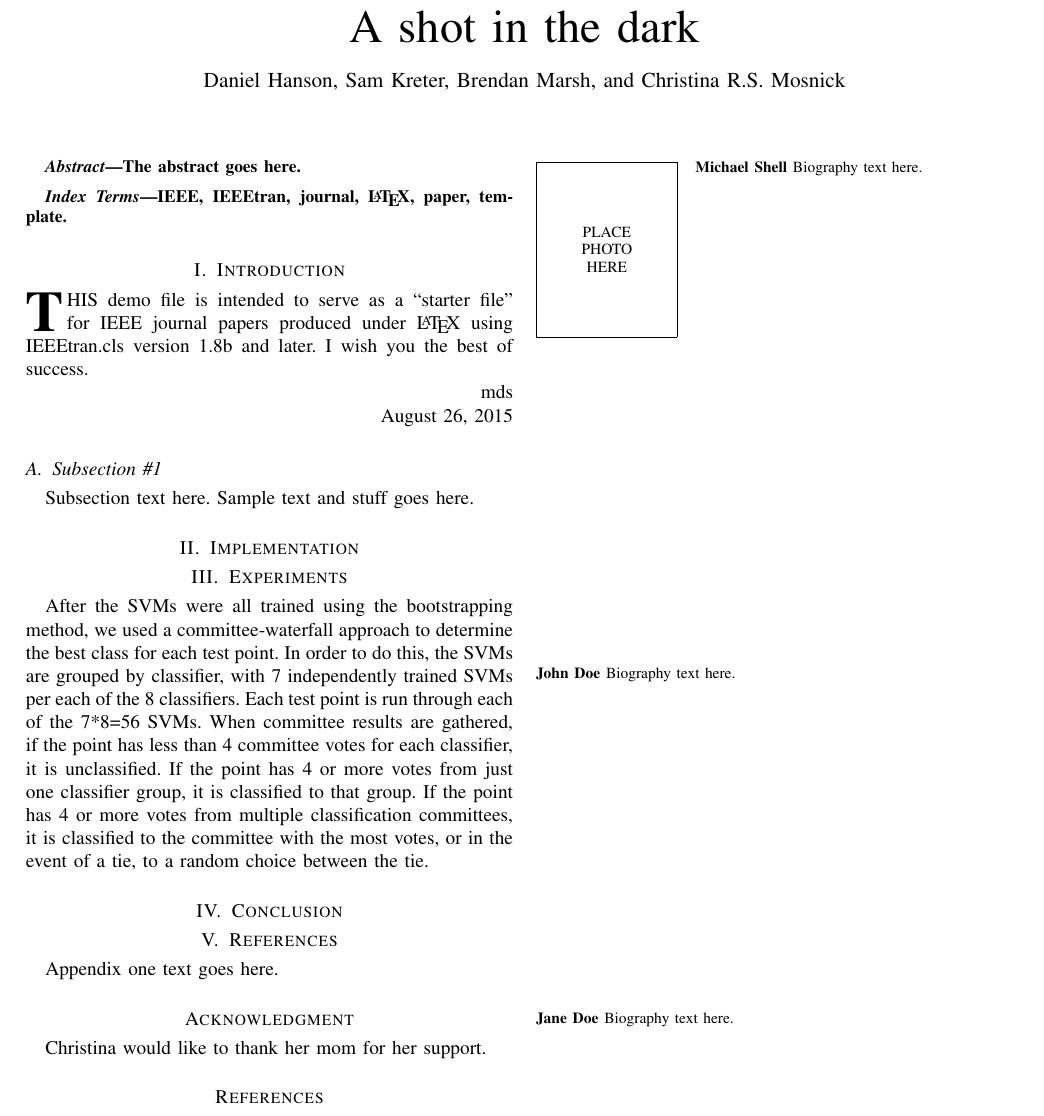
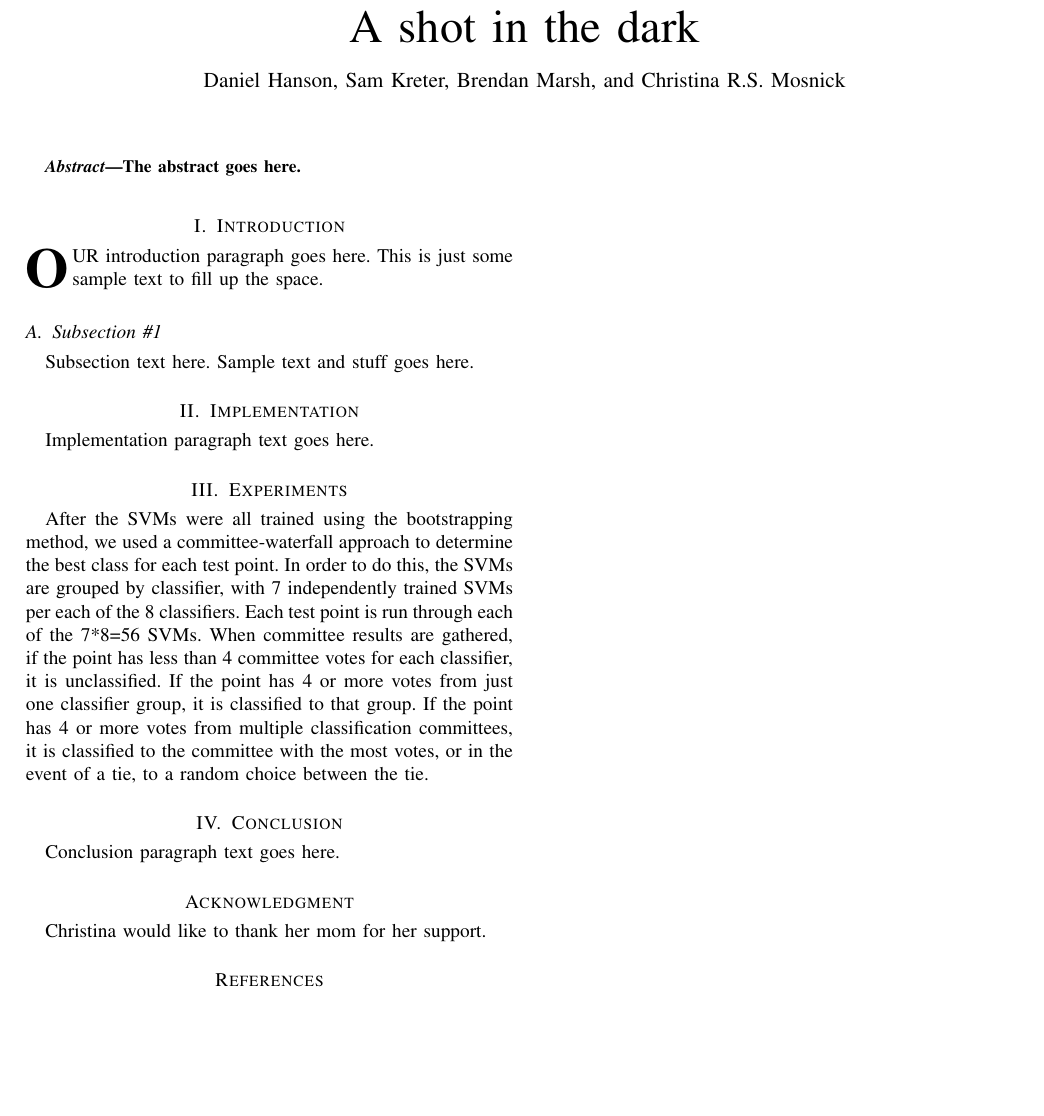
Before and after one commit to samkreter/Cooperative-SVM, a LaTeX paper (project1-xi.tex): part of the page, cut so that both start at the same text, the shorter picture padded with empty space. The pictures show the PDF file project1-xi.pdf that the author committed with the source.

Commit message:
Removed bibliography stuff.

```diff
--- a/project1-xi.tex
+++ b/project1-xi.tex
@@ -21,40 +21,28 @@
 The abstract goes here.
 \end{abstract}
 
-\begin{IEEEkeywords}
-IEEE, IEEEtran, journal, \LaTeX, paper, template.
-\end{IEEEkeywords}
-
 \IEEEpeerreviewmaketitle
 
 \section{Introduction}
 
-\IEEEPARstart{T}{his} demo file is intended to serve as a ``starter file''
-for IEEE journal papers produced under \LaTeX\ using
-IEEEtran.cls version 1.8b and later.
-% You must have at least 2 lines in the paragraph with the drop letter
-% (should never be an issue)
-I wish you the best of success.
+\IEEEPARstart{O}{ur} introduction paragraph goes here. This is just some sample text to fill up the space.
 
-\hfill mds
+%\hfill mds
 
-\hfill August 26, 2015
+%\hfill August 26, 2015
 
 \subsection{Subsection \#1}
 Subsection text here. Sample text and stuff goes here.
 
 \section{Implementation}
+Implementation paragraph text goes here.
 
 \section{Experiments}
 
 After the SVMs were all trained using the bootstrapping method, we used a committee-waterfall approach to determine the best class for each test point.  In order to do this, the SVMs are grouped by classifier, with 7 independently trained SVMs per each of the 8 classifiers.  Each test point is run through each of the 7*8=56 SVMs.  When committee results are gathered, if the point has less than 4 committee votes for each classifier, it is unclassified.  If the point has 4 or more votes from just one classifier group, it is classified to that group. If the point has 4 or more votes from multiple classification committees, it is classified to the committee with the most votes, or in the event of a tie, to a random choice between the tie.
 
 \section{Conclusion}
-
-\section{References}
-
-\appendices
-Appendix one text goes here.
+Conclusion paragraph text goes here.
 
 \section*{Acknowledgment}
 
@@ -80,16 +68,4 @@ Christina would like to thank her mom for her support.
 
 \end{thebibliography}
 
-\begin{IEEEbiography}{Michael Shell}
-Biography text here.
-\end{IEEEbiography}
-
-\begin{IEEEbiographynophoto}{John Doe}
-Biography text here.
-\end{IEEEbiographynophoto}
-
-\begin{IEEEbiographynophoto}{Jane Doe}
-Biography text here.
-\end{IEEEbiographynophoto}
-
 \end{document}
```
Also changed, not shown: project1-xi.pdf.
